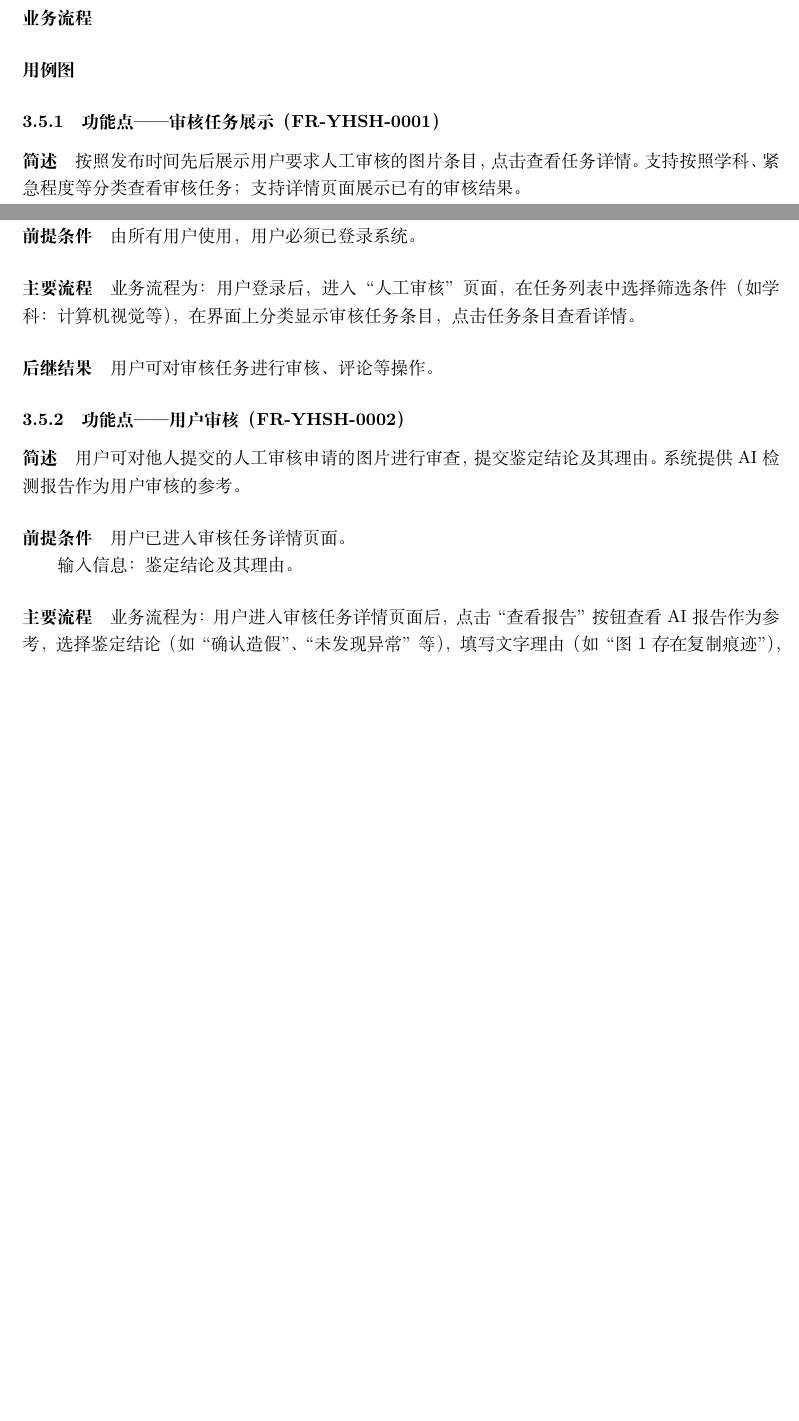
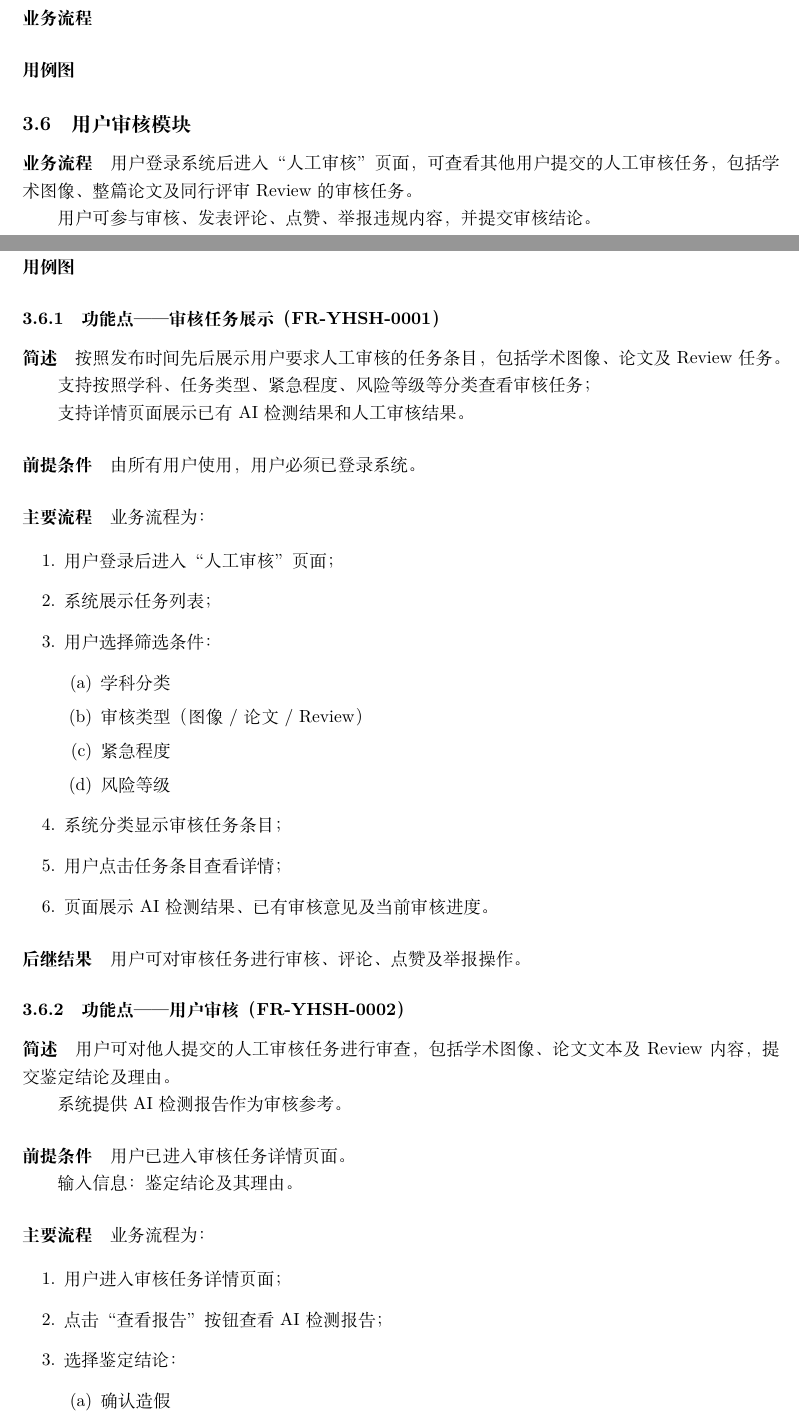
Before and after one commit to HIZ0415/Academic-plagiarism-Detector, a LaTeX document (文档/requirements/main.tex, which reads 文档/requirements/sections/03-functional/03-4-user-review.tex): two parts of pages 19 and 20 of 30 before the commit and two parts of pages 19 and 20 of 31 after it, joined at a grey line, cut so that both start at the same text, the shorter picture padded with empty space. Compiled offline with XeLaTeX.

Commit message:
Update 03-4-user-review.tex

```diff
--- a/文档/requirements/sections/03-functional/03-4-user-review.tex
+++ b/文档/requirements/sections/03-functional/03-4-user-review.tex
@@ -1,6 +1,16 @@
 \subsection{用户审核模块}
 
 \paragraph*{业务流程}
+
+\paragraph*{用例图}
+
+\subsection{用户审核模块}
+
+\paragraph*{业务流程}
+
+用户登录系统后进入“人工审核”页面，可查看其他用户提交的人工审核任务，包括学术图像、整篇论文及同行评审Review的审核任务。
+
+用户可参与审核、发表评论、点赞、举报违规内容，并提交审核结论。
 
 \paragraph*{用例图}
 
@@ -8,7 +18,11 @@
 
 \paragraph*{简述}
 
-按照发布时间先后展示用户要求人工审核的图片条目，点击查看任务详情。支持按照学科、紧急程度等分类查看审核任务；支持详情页面展示已有的审核结果。
+按照发布时间先后展示用户要求人工审核的任务条目，包括学术图像、论文及Review任务。
+
+支持按照学科、任务类型、紧急程度、风险等级等分类查看审核任务；
+
+支持详情页面展示已有AI检测结果和人工审核结果。
 
 \paragraph*{前提条件}
 
@@ -16,17 +30,34 @@
 
 \paragraph*{主要流程}
 
-业务流程为：用户登录后，进入“人工审核”页面，在任务列表中选择筛选条件（如学科：计算机视觉等），在界面上分类显示审核任务条目，点击任务条目查看详情。
+业务流程为：
+
+\begin{enumerate}
+    \item 用户登录后进入“人工审核”页面；
+    \item 系统展示任务列表；
+    \item 用户选择筛选条件：
+    \begin{enumerate}
+        \item 学科分类
+        \item 审核类型（图像 / 论文 / Review）
+        \item 紧急程度
+        \item 风险等级
+    \end{enumerate}
+    \item 系统分类显示审核任务条目；
+    \item 用户点击任务条目查看详情；
+    \item 页面展示AI检测结果、已有审核意见及当前审核进度。
+\end{enumerate}
 
 \paragraph*{后继结果}
 
-用户可对审核任务进行审核、评论等操作。
+用户可对审核任务进行审核、评论、点赞及举报操作。
 
 \subsubsection{功能点——用户审核（FR-YHSH-0002）}
 
 \paragraph*{简述}
 
-用户可对他人提交的人工审核申请的图片进行审查，提交鉴定结论及其理由。系统提供AI检测报告作为用户审核的参考。
+用户可对他人提交的人工审核任务进行审查，包括学术图像、论文文本及Review内容，提交鉴定结论及理由。
+
+系统提供AI检测报告作为审核参考。
 
 \paragraph*{前提条件}
 
@@ -36,4 +67,12 @@
 
 \paragraph*{主要流程}
 
-业务流程为：用户进入审核任务详情页面后，点击“查看报告”按钮查看 AI 报告作为参考，选择鉴定结论（如“确认造假”、“未发现异常”等），填写文字理由（如“图1存在复制痕迹”），点击“提交审核”。
+业务流程为：
+
+\begin{enumerate}
+    \item 用户进入审核任务详情页面；
+    \item 点击“查看报告”按钮查看AI检测报告；
+    \item 选择鉴定结论：
+    \begin{enumerate}
+        \item 确认造假
+        \item 疑似造假
```
Also changed, not shown: 文档/requirements/sections/03-functional/03-4-user-review.tex (55 more changed lines).
